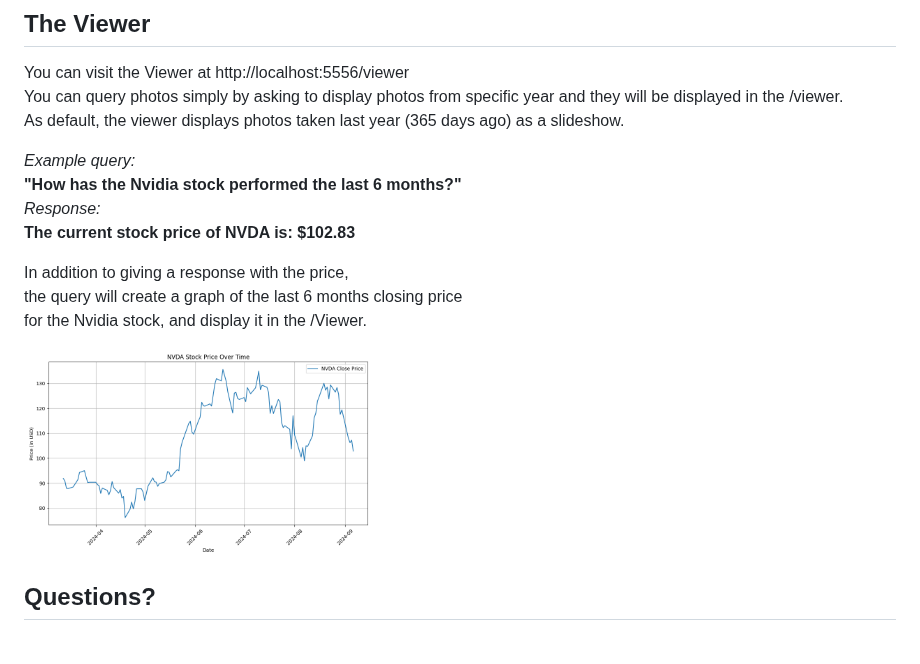
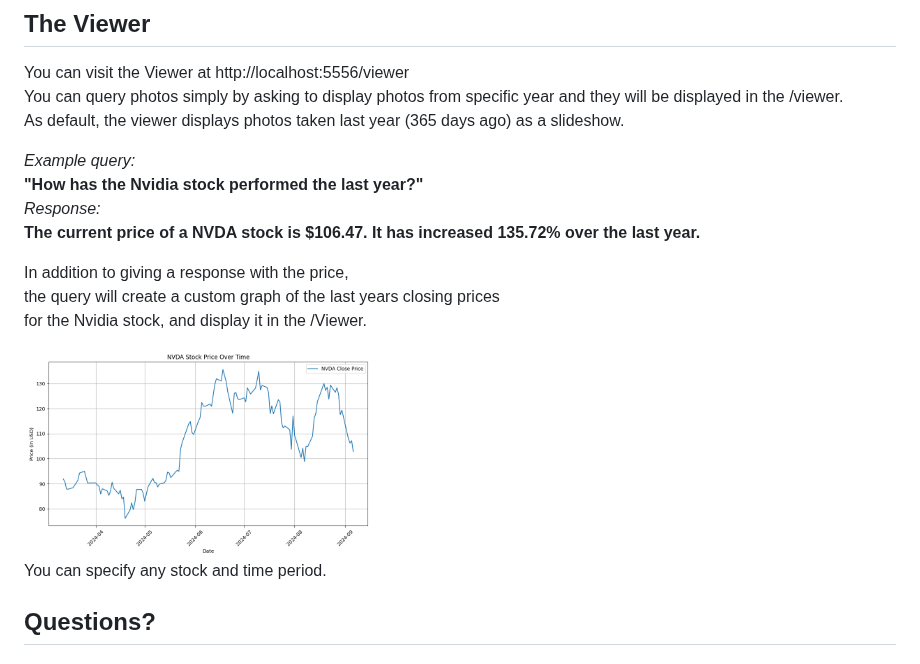
Before and after one commit to QuackHack-McBlindy/DuckDuckFind, a Markdown page: README.md, the part around the change. GitHub-like rendering.

```diff
--- a/README.md
+++ b/README.md
@@ -91,17 +91,17 @@ As default, the viewer displays photos taken last year (365 days ago) as a slide
 
 
 _Example query:_
-__"How has the Nvidia stock performed the last 6 months?"__
+__"How has the Nvidia stock performed the last year?"__
 _Response:_
-__The current stock price of NVDA is: $102.83__
+__The current price of a NVDA stock is $106.47. It has increased 135.72% over the last year.__
 
 In addition to giving a response with the price,
-the query will create a graph of the last 6 months closing price
+the query will create a custom graph of the last years closing prices
 for the Nvidia stock, and display it in the /Viewer.
 
 <img src="https://raw.githubusercontent.com/QuackHack-McBlindy/DuckDuckFind/main/stock_example.png" alt="Example Graph" width="40%" />
 
-
+You can specify any stock and time period.
 
 ## **Questions?**
 
```
